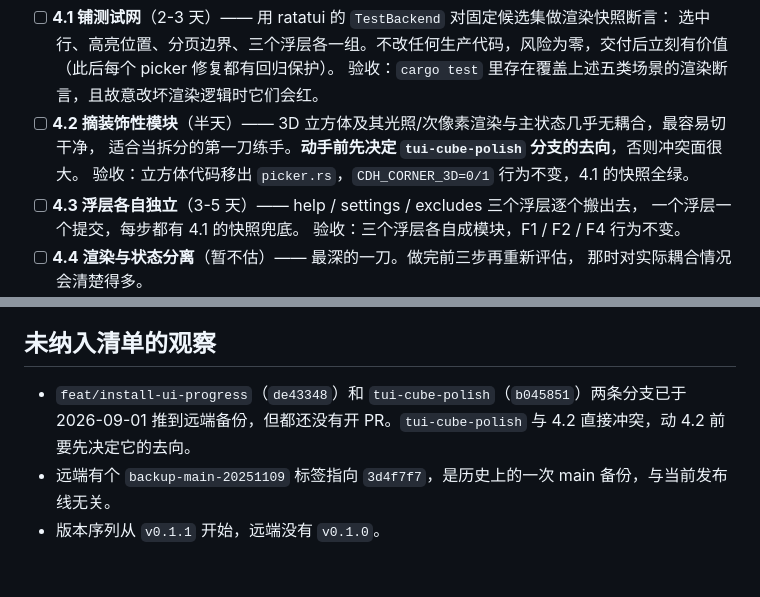
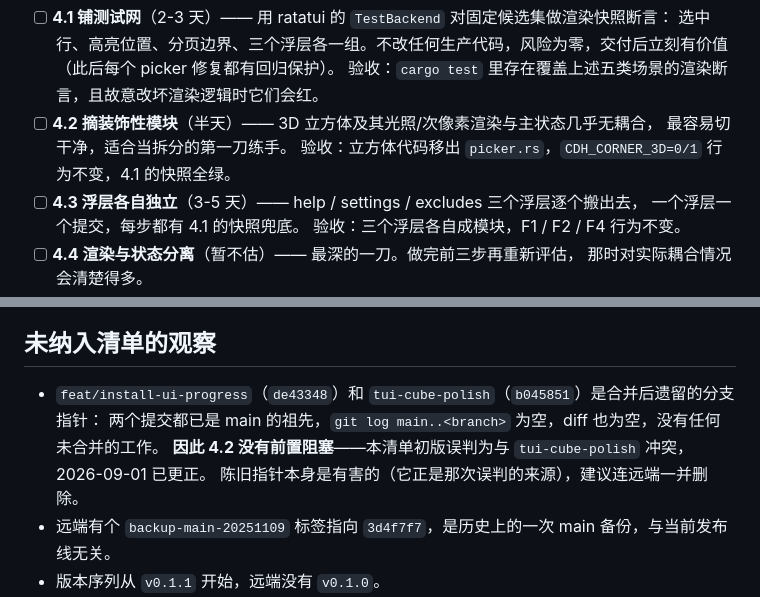
Before and after one commit to xianyudd/cdh, a Markdown page: docs/roadmap.md, 2 parts joined by grey strips. GitHub-like rendering; blank space fills up the shorter version.

```diff
--- a/docs/roadmap.md
+++ b/docs/roadmap.md
@@ -152,8 +200,8 @@ frecency / history / recommend——**缺陷最密集的文件恰好是没有护
       选中行、高亮位置、分页边界、三个浮层各一组。不改任何生产代码，风险为零，交付后立刻有价值
       （此后每个 picker 修复都有回归保护）。
       验收：`cargo test` 里存在覆盖上述五类场景的渲染断言，且故意改坏渲染逻辑时它们会红。
-- [ ] **4.2 摘装饰性模块**（半天）—— 3D 立方体及其光照/次像素渲染与主状态几乎无耦合，最容易切干净，
-      适合当拆分的第一刀练手。**动手前先决定 `tui-cube-polish` 分支的去向**，否则冲突面很大。
+- [ ] **4.2 摘装饰性模块**（半天）—— 3D 立方体及其光照/次像素渲染与主状态几乎无耦合，
+      最容易切干净，适合当拆分的第一刀练手。
       验收：立方体代码移出 `picker.rs`，`CDH_CORNER_3D=0/1` 行为不变，4.1 的快照全绿。
 - [ ] **4.3 浮层各自独立**（3-5 天）—— help / settings / excludes 三个浮层逐个搬出去，
       一个浮层一个提交，每步都有 4.1 的快照兜底。
@@ -284,8 +332,10 @@ glibc 偏旧的发行版装上也跑不起来。
 
 ## 未纳入清单的观察
 
-- `feat/install-ui-progress`（`de43348`）和 `tui-cube-polish`（`b045851`）两条分支已于 2026-09-01
-  推到远端备份，但都还没有开 PR。`tui-cube-polish` 与 4.2 直接冲突，动 4.2 前要先决定它的去向。
+- `feat/install-ui-progress`（`de43348`）和 `tui-cube-polish`（`b045851`）是合并后遗留的分支指针：
+  两个提交都已是 main 的祖先，`git log main..<branch>` 为空，diff 也为空，没有任何未合并的工作。
+  **因此 4.2 没有前置阻塞**——本清单初版误判为与 `tui-cube-polish` 冲突，2026-09-01 已更正。
+  陈旧指针本身是有害的（它正是那次误判的来源），建议连远端一并删除。
 - 远端有个 `backup-main-20251109` 标签指向 `3d4f7f7`，是历史上的一次 main 备份，与当前发布线无关。
 - 版本序列从 `v0.1.1` 开始，远端没有 `v0.1.0`。
 - `v0.1.1`–`v0.2.8` 是轻量标签，`v0.3.0` 起改为附注标签，看起来是有意的切换。
```
Also changed, not shown: other parts of docs/roadmap.md (+48 -0 lines).
